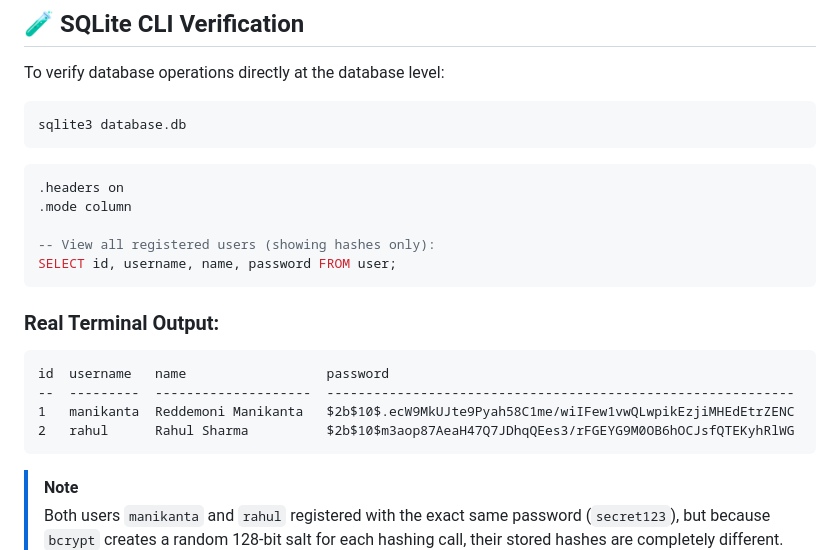
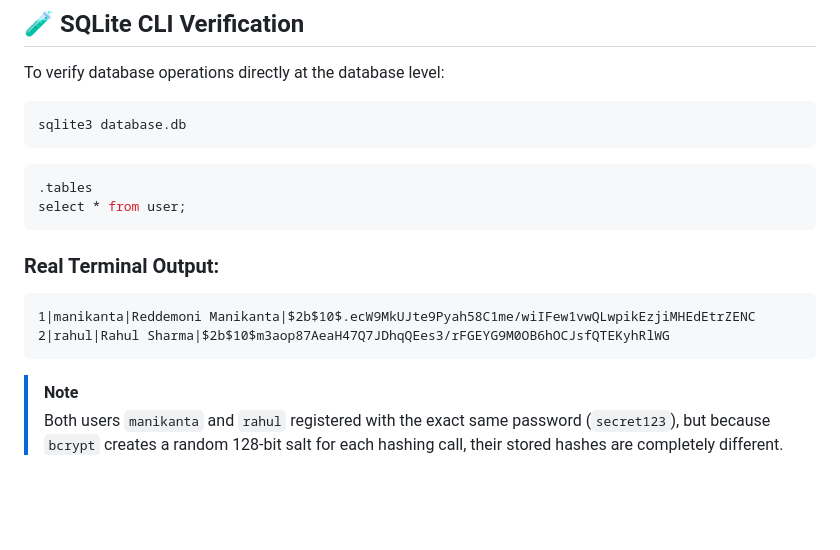
Before and after one commit to manikantareddemoni-glitch/R.Manikanta, a Markdown page: lab-04/README.md, the part around the change. Rendered like a GitHub page; blank space fills up the shorter version.

Commit message:
Remove artificial comments from terminal screenshots to match real terminal captures

````diff
--- a/lab-04/README.md
+++ b/lab-04/README.md
@@ -355,19 +355,14 @@ sqlite3 database.db
 ```
 
 ```sql
-.headers on
-.mode column
-
--- View all registered users (showing hashes only):
-SELECT id, username, name, password FROM user;
+.tables
+select * from user;
 ```
 
 ### Real Terminal Output:
 ```text
-id  username   name                  password
---  ---------  --------------------  ------------------------------------------------------------
-1   manikanta  Reddemoni Manikanta   $2b$10$.ecW9MkUJte9Pyah58C1me/wiIFew1vwQLwpikEzjiMHEdEtrZENC
-2   rahul      Rahul Sharma          $2b$10$m3aop87AeaH47Q7JDhqQEes3/rFGEYG9M0OB6hOCJsfQTEKyhRlWG
+1|manikanta|Reddemoni Manikanta|$2b$10$.ecW9MkUJte9Pyah58C1me/wiIFew1vwQLwpikEzjiMHEdEtrZENC
+2|rahul|Rahul Sharma|$2b$10$m3aop87AeaH47Q7JDhqQEes3/rFGEYG9M0OB6hOCJsfQTEKyhRlWG
 ```
 
 > [!NOTE]
````
Also changed, not shown: lab-04/screenshots/07-sqlite-cli-users-hashed.png, lab-04/screenshots/08-jwt-io-decoded-token.png, lab-04/screenshots/09-terminal-server-running.png.
